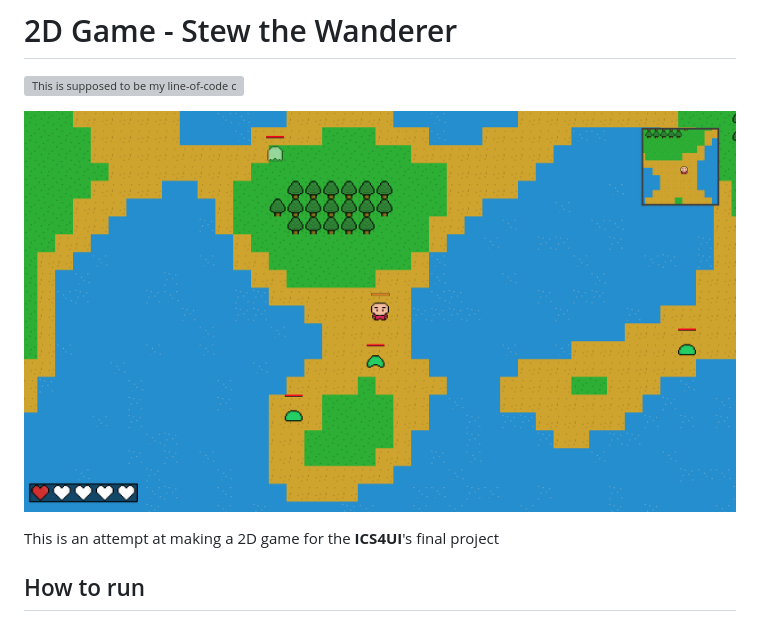
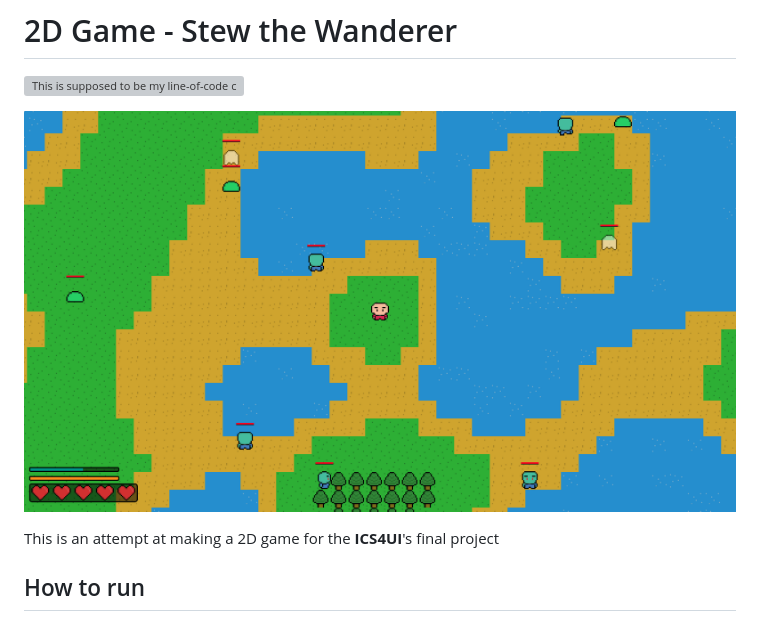
Before and after one commit to luut189/2DGame, a Markdown page: README.md, the part around the change. GitHub-like rendering; pictures changed too: screenshot/2.png (added); grey boxes are pictures that could not be loaded.

Commit message:
updated screenshot

```diff
--- a/README.md
+++ b/README.md
@@ -2,7 +2,7 @@
 
 ![This is supposed to be my line-of-code count](https://tokei.rs/b1/github/luut189/2DGame?category=code)
 
-![Screenshot 1](screenshot/1.png)
+![Screenshot](screenshot/2.png)
 
 This is an attempt at making a 2D game for the **ICS4UI**'s final project
 
```
